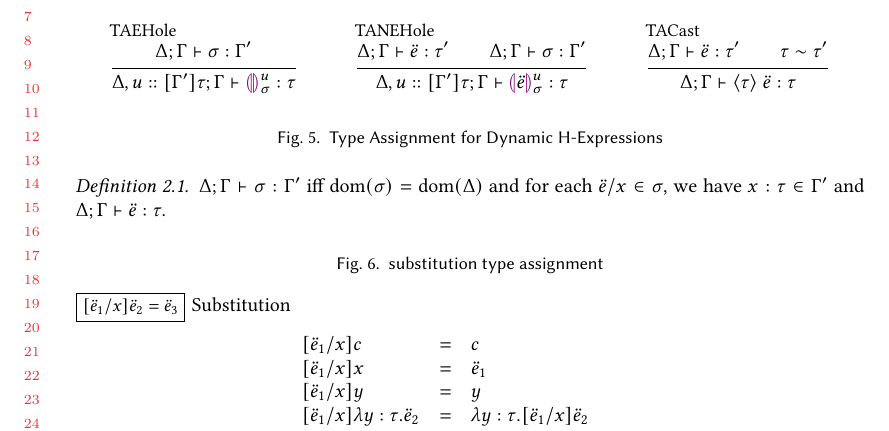
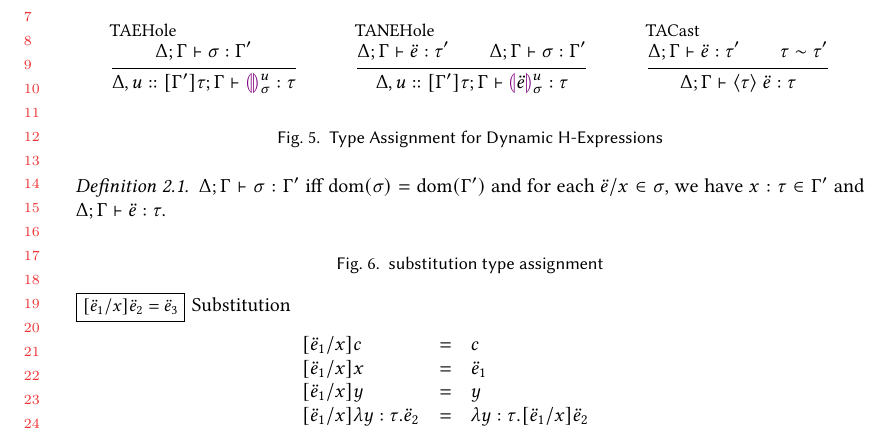
Before and after one commit to hazelgrove/hazelnut-dynamics-paper, a LaTeX paper (hazelnut-dynamics.tex, which reads calculus.tex): part of page 4 of 6, cut so that both start at the same text. Compiled offline with pdfLaTeX.

Commit message:
fixed definition of substitution type assignment

```diff
--- a/calculus.tex
+++ b/calculus.tex
@@ -379,7 +379,7 @@ $\arraycolsep=4pt\begin{array}{rllllll}
 
 \begin{figure}[!ht]
   \begin{definition}
-    $\hasType{\Delta}{\hGamma}{\sigma}{\hGamma'}$ iff $\domof{\sigma} = \domof{\Delta}$ and for each $\dexp/x \in \sigma$, we have $x : \htau \in \hGamma'$ and $\hasType{\Delta}{\hGamma}{\dexp}{\htau}$.
+    $\hasType{\Delta}{\hGamma}{\sigma}{\hGamma'}$ iff $\domof{\sigma} = \domof{\Gamma'}$ and for each $\dexp/x \in \sigma$, we have $x : \htau \in \hGamma'$ and $\hasType{\Delta}{\hGamma}{\dexp}{\htau}$.
   \end{definition}
   \caption{substitution type assignment}
 \end{figure}
```
